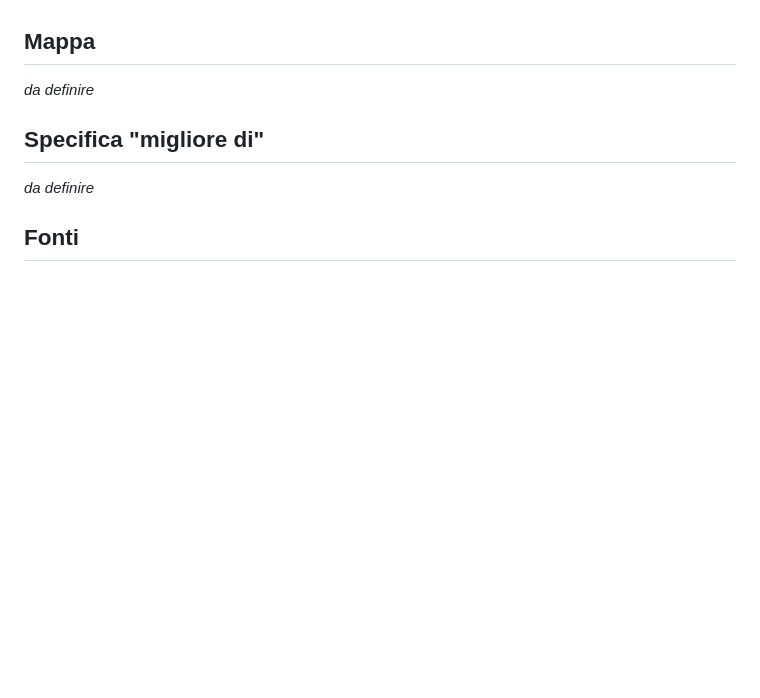
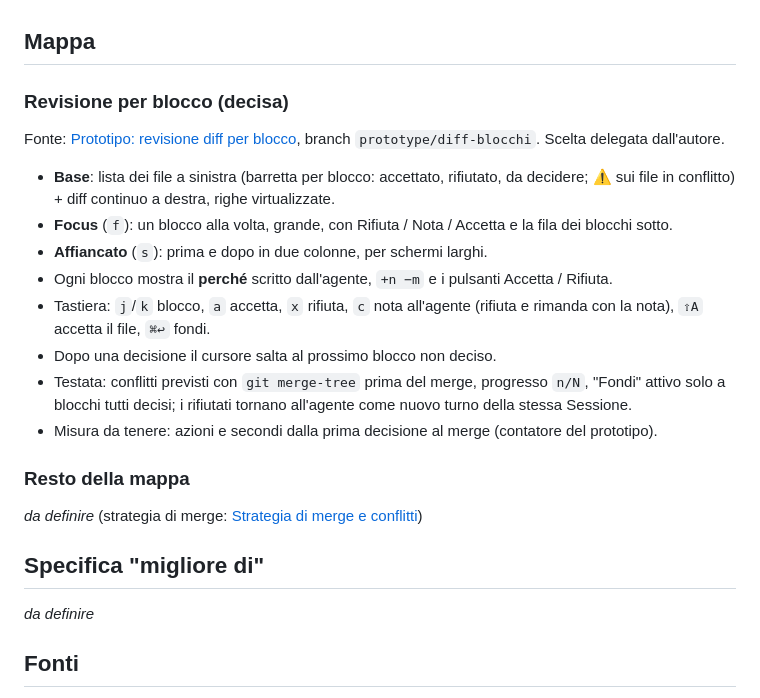
Before and after one commit to mgiuditta/bubo, a Markdown page: docs/features/02-diff-merge.md, the part around the change. Drawn GitHub-style; blank space fills up the shorter version.

Commit message:
Revisione per blocco: base A, Focus e Affiancato
Co-Authored-By: Claude Opus 5.5 <noreply@anthropic.com>

```diff
--- a/docs/features/02-diff-merge.md
+++ b/docs/features/02-diff-merge.md
@@ -180,7 +180,22 @@ Risposta breve: **nessuno dei concorrenti principali ha l'approvazione per hunk
 
 ## Mappa
 
-_da definire_
+### Revisione per blocco (decisa)
+
+Fonte: [Prototipo: revisione diff per blocco](https://github.com/mgiuditta/bubo/issues/21), branch `prototype/diff-blocchi`. Scelta delegata dall'autore.
+
+- **Base**: lista dei file a sinistra (barretta per blocco: accettato, rifiutato, da decidere; ⚠ sui file in conflitto) + diff continuo a destra, righe virtualizzate.
+- **Focus** (`f`): un blocco alla volta, grande, con Rifiuta / Nota / Accetta e la fila dei blocchi sotto.
+- **Affiancato** (`s`): prima e dopo in due colonne, per schermi larghi.
+- Ogni blocco mostra il **perché** scritto dall'agente, `+n −m` e i pulsanti Accetta / Rifiuta.
+- Tastiera: `j`/`k` blocco, `a` accetta, `x` rifiuta, `c` nota all'agente (rifiuta e rimanda con la nota), `⇧A` accetta il file, `⌘↩` fondi.
+- Dopo una decisione il cursore salta al prossimo blocco non deciso.
+- Testata: conflitti previsti con `git merge-tree` prima del merge, progresso `n/N`, "Fondi" attivo solo a blocchi tutti decisi; i rifiutati tornano all'agente come nuovo turno della stessa Sessione.
+- Misura da tenere: azioni e secondi dalla prima decisione al merge (contatore del prototipo).
+
+### Resto della mappa
+
+_da definire_ (strategia di merge: [Strategia di merge e conflitti](https://github.com/mgiuditta/bubo/issues/23))
 
 ## Specifica "migliore di"
 
```
